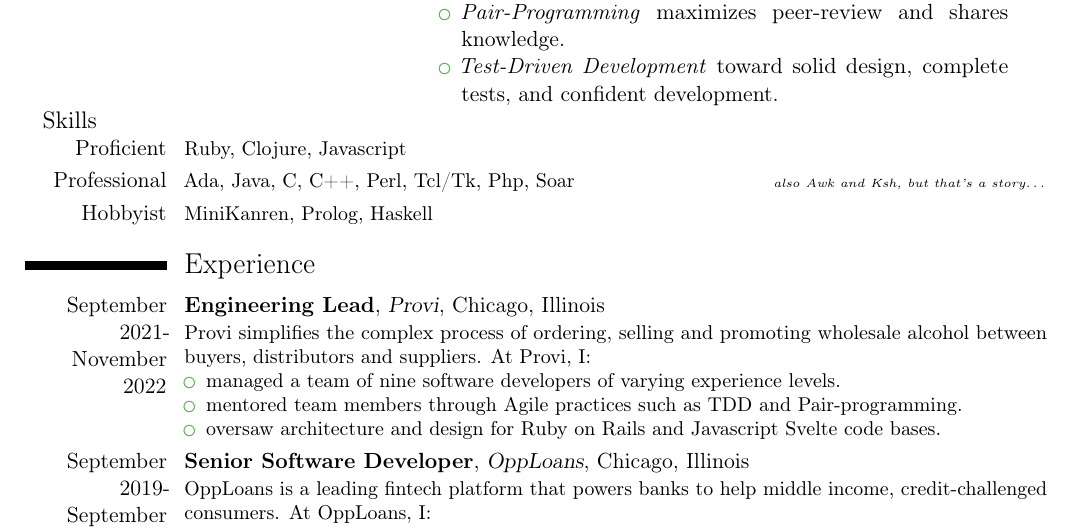
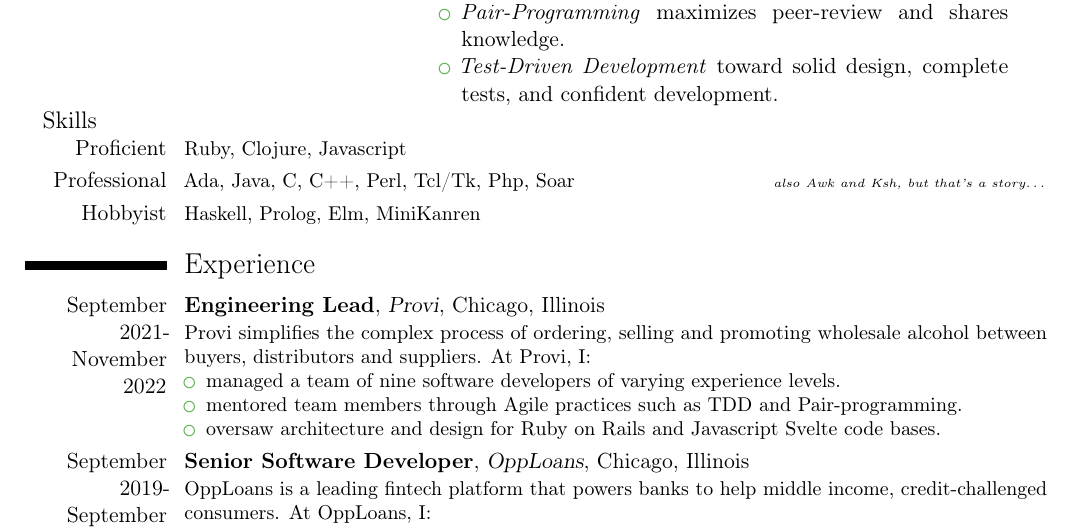
Before and after one commit to tobytripp/resume, a LaTeX CV (resume.tex): part of page 1 of 3, cut so that both start at the same text. Compiled offline with pdfLaTeX.

Commit message:
Update skill list

```diff
--- a/resume.tex
+++ b/resume.tex
@@ -61,7 +61,7 @@
 \cvitemwithcomment{Proficient}{\small Ruby, Clojure, Javascript}{}
 \cvitemwithcomment{Professional}{\small Ada, Java, C, C++, Perl, Tcl/Tk, Php,
   Soar} {\tiny also Awk and Ksh, but that's a story\ldots}
-\cvitemwithcomment{Hobbyist}{\small MiniKanren, Prolog, Haskell}{}
+\cvitemwithcomment{Hobbyist}{\small Haskell, Prolog, Elm, MiniKanren}{}
 
 \section{Experience}
 
```
Also changed, not shown: resume.pdf.
